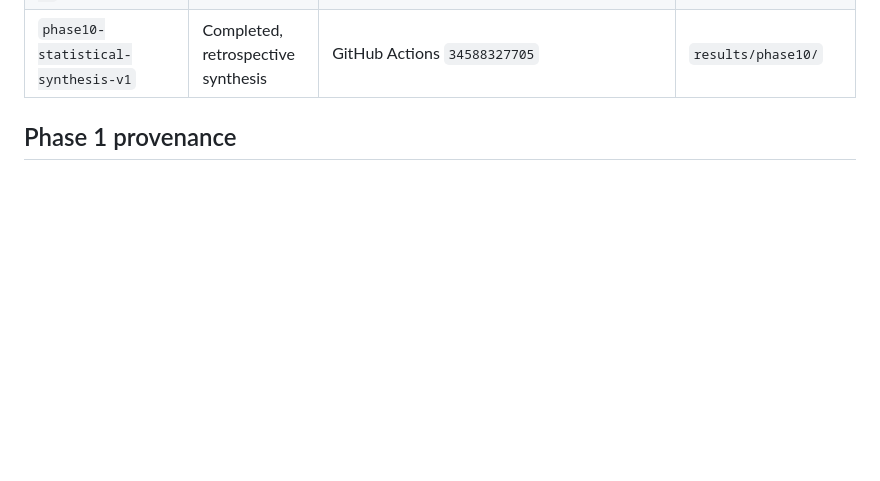
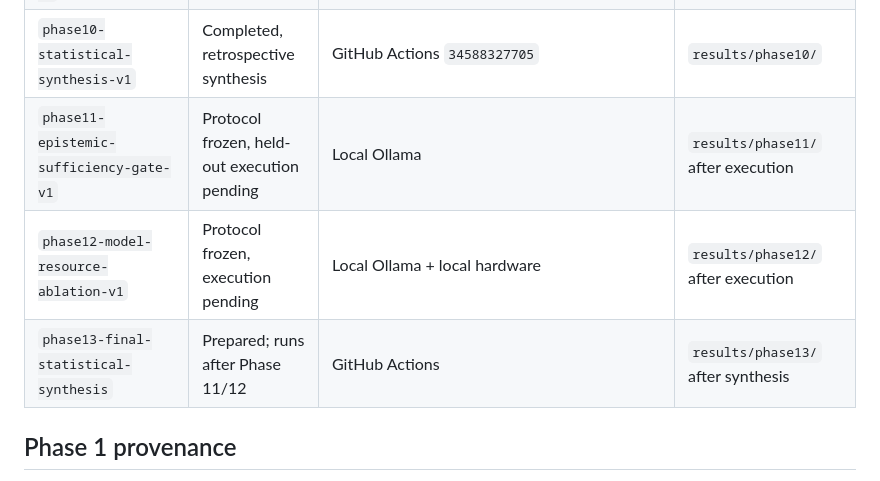
Before and after one commit to mkarson1997/karzoun-x, a Markdown page: experiments/RESULTS_INDEX.md, the part around one of its changes. Drawn GitHub-style; blank space fills up the shorter version.

```diff
--- a/experiments/RESULTS_INDEX.md
+++ b/experiments/RESULTS_INDEX.md
@@ -17,6 +17,9 @@ Frozen experiment configurations are treated as immutable after execution. Compl
 | `phase8b-resource-instrumentation-v1` | Completed | Local hardware, commit `2965abd06d449e69d05f32860eb876e829d075c6` | `results/phase8b/` |
 | `phase9-hard-stress-local-llm-v1` | Completed, mixed hard-stress result | Local Ollama, commit `f7efc3db67c9ae152daae7c08c40c2369c94e31c` | `results/phase9/` |
 | `phase10-statistical-synthesis-v1` | Completed, retrospective synthesis | GitHub Actions `34588327705` | `results/phase10/` |
+| `phase11-epistemic-sufficiency-gate-v1` | Protocol frozen, held-out execution pending | Local Ollama | `results/phase11/` after execution |
+| `phase12-model-resource-ablation-v1` | Protocol frozen, execution pending | Local Ollama + local hardware | `results/phase12/` after execution |
+| `phase13-final-statistical-synthesis` | Prepared; runs after Phase 11/12 | GitHub Actions | `results/phase13/` after synthesis |
 
 ## Phase 1 provenance
 
```
Also changed, not shown: other parts of experiments/RESULTS_INDEX.md (+33 -0 lines).
